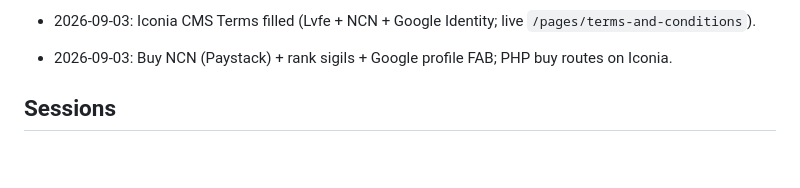
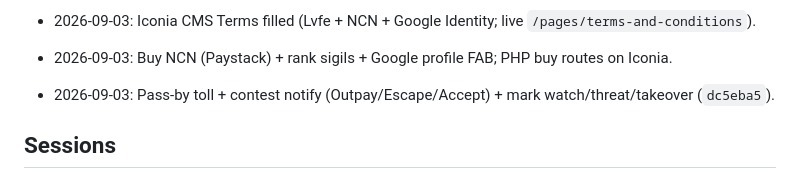
Before and after one commit to Slaze/lvfe, a Markdown page: docs/PROJECT_RECAP.md, the part around the change. Rendered like a GitHub page; blank space fills up the shorter version.

Commit message:
Add pass-by toll milestone to the inception timeline.

```diff
--- a/docs/PROJECT_RECAP.md
+++ b/docs/PROJECT_RECAP.md
@@ -113,6 +113,7 @@ Location-based territorial game. World data from OpenStreetMap (no paid Google M
 - 2026-09-03: Overlay/layout audit — `box-sizing:border-box`, menu clip, dossier peek/expand px heights, FAB/toast chrome bottom; Nord CDP + screencaps.
 - 2026-09-03: Iconia CMS Terms filled (Lvfe + NCN + Google Identity; live `/pages/terms-and-conditions`).
 - 2026-09-03: Buy NCN (Paystack) + rank sigils + Google profile FAB; PHP buy routes on Iconia.
+- 2026-09-03: Pass-by toll + contest notify (Outpay/Escape/Accept) + mark watch/threat/takeover (`dc5eba5`).
 
 ## Sessions
 
```
